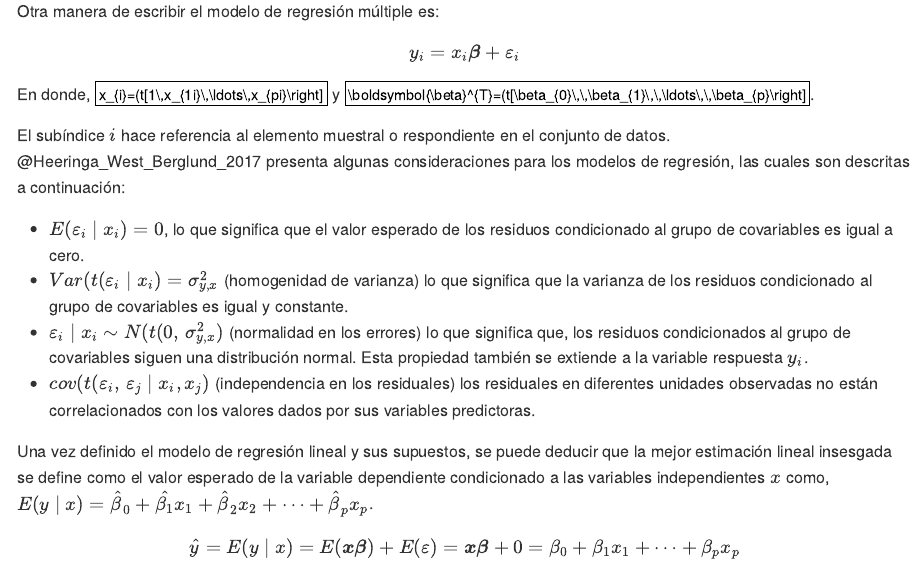
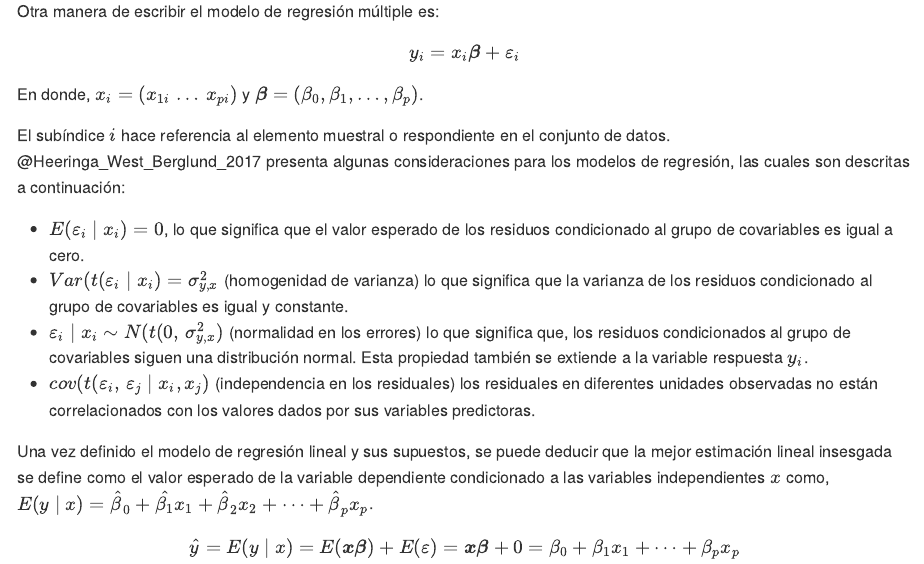
Before and after one commit to psirusteam/LibroAEHR, an R Markdown document (07-Regresión.Rmd): the page in a window 1100 px wide, from 1190 px down. The pictures show the output file docs/07-Regresión.md that the author committed with the source, drawn offline in the style of GitHub.

Commit message:
Arreglo Latex 2

```diff
--- a/07-Regresión.Rmd
+++ b/07-Regresión.Rmd
@@ -34,7 +34,7 @@ $$
 y_{i}  =  x_{i}\boldsymbol{\beta}+\varepsilon_{i}
 $$
 
-En donde, $x_{i}=(t[1\,x_{1i}\,\ldots\,x_{pi}\right]$ y $\boldsymbol{\beta}^{T}=(t[\beta_{0}\,\,\beta_{1}\,\,\ldots\,\,\beta_{p}\right]$.
+En donde, $x_{i}=(x_{1i}\,\ldots\,x_{pi})$ y $\boldsymbol{\beta}=(\beta_{0},\beta_{1},\ldots,\beta_{p})$.
 
 El subíndice $i$ hace referencia al elemento muestral o respondiente
 en el conjunto de datos. @Heeringa_West_Berglund_2017 presenta algunas consideraciones para los modelos de regresión, las cuales son descritas a continuación:
```
Also changed, not shown: docs/07-Regresión.md, docs/search_index.json, 1 other file.
